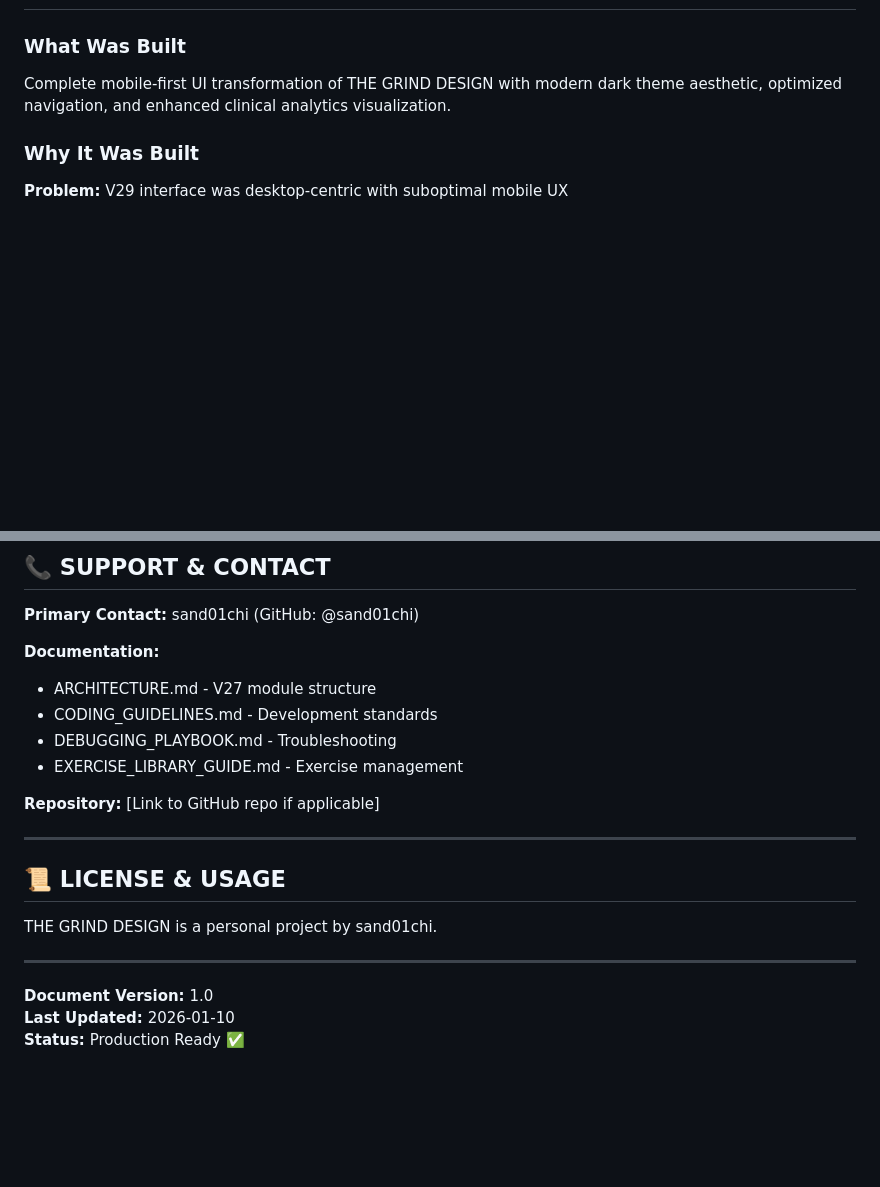
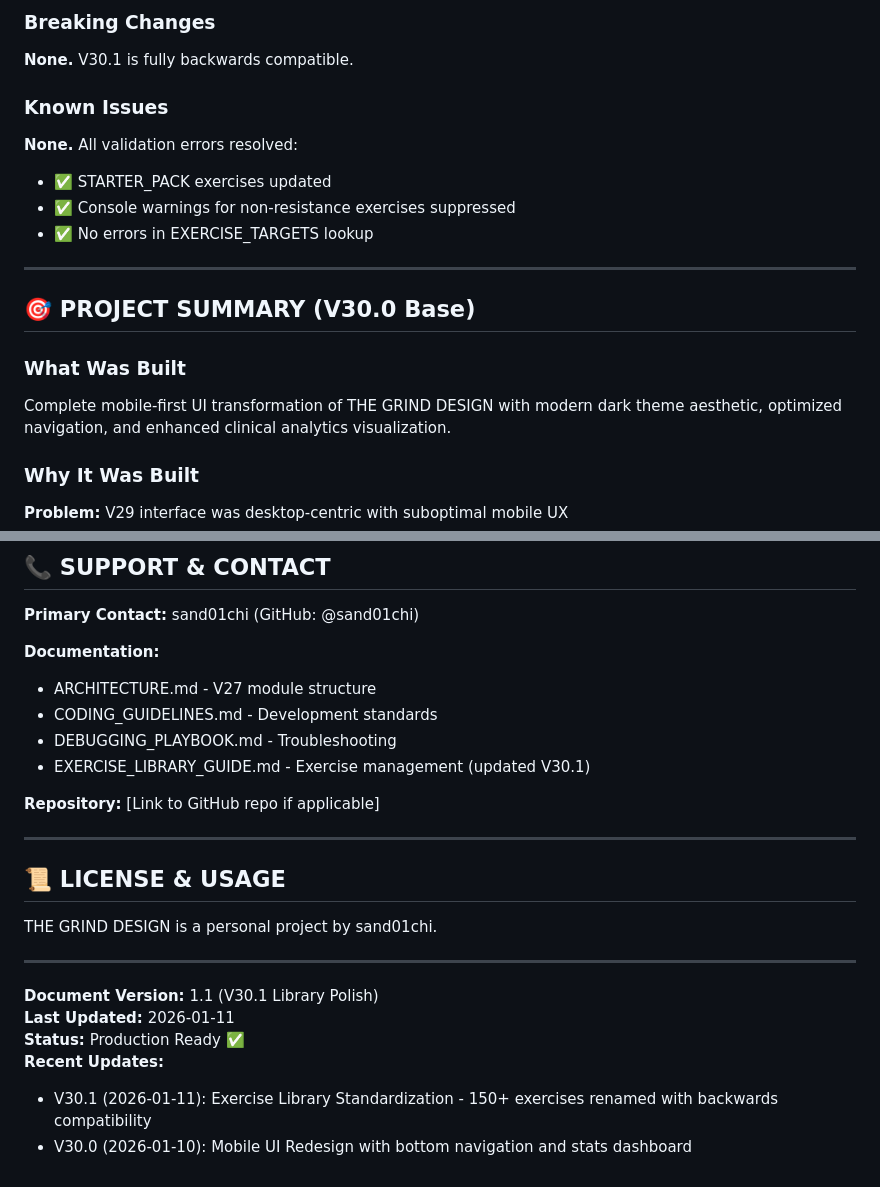
Before and after one commit to sand01chi/the-grind-design, a Markdown page: HANDOVER_V30.md, 2 parts joined by grey strips. GitHub-like rendering; blank space fills up the shorter version.

```diff
--- a/HANDOVER_V30.md
+++ b/HANDOVER_V30.md
@@ -13,3 +144,17 @@
+### Breaking Changes
+
+**None.** V30.1 is fully backwards compatible.
+
+### Known Issues
+
+**None.** All validation errors resolved:
+- ✅ STARTER_PACK exercises updated
+- ✅ Console warnings for non-resistance exercises suppressed
+- ✅ No errors in EXERCISE_TARGETS lookup
+
+---
+
+## 🎯 PROJECT SUMMARY (V30.0 Base)
 
 ### What Was Built
 Complete mobile-first UI transformation of THE GRIND DESIGN with modern dark theme aesthetic, optimized navigation, and enhanced clinical analytics visualization.
@@ -617,7 +762,7 @@ APP.ui.showToast("Success", "success");
 - ARCHITECTURE.md - V27 module structure
 - CODING_GUIDELINES.md - Development standards
 - DEBUGGING_PLAYBOOK.md - Troubleshooting
-- EXERCISE_LIBRARY_GUIDE.md - Exercise management
+- EXERCISE_LIBRARY_GUIDE.md - Exercise management (updated V30.1)
 
 **Repository:** [Link to GitHub repo if applicable]
 
@@ -629,6 +774,9 @@ THE GRIND DESIGN is a personal project by sand01chi.
 
 ---
 
-**Document Version:** 1.0
-**Last Updated:** 2026-01-10
+**Document Version:** 1.1 (V30.1 Library Polish)
+**Last Updated:** 2026-01-11
 **Status:** Production Ready ✅
+**Recent Updates:**
+- V30.1 (2026-01-11): Exercise Library Standardization - 150+ exercises renamed with backwards compatibility
+- V30.0 (2026-01-10): Mobile UI Redesign with bottom navigation and stats dashboard
```
Also changed, not shown: other parts of HANDOVER_V30.md (+134 -3 lines).
